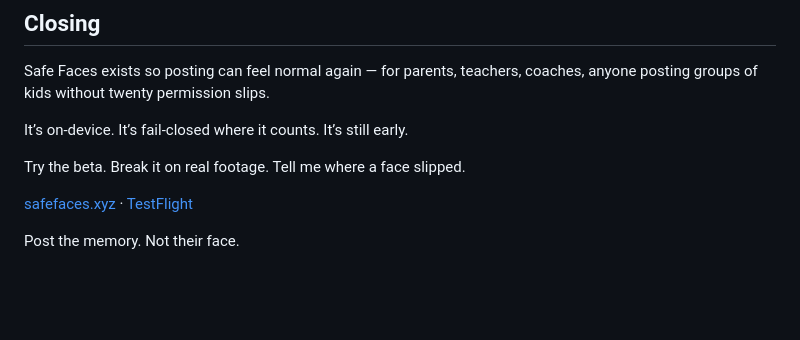
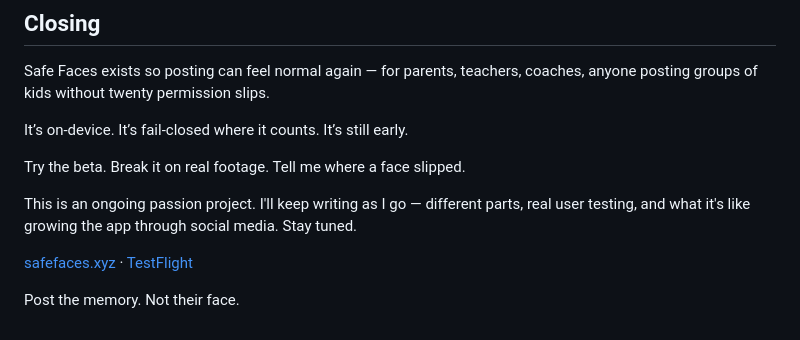
Before and after one commit to miltonisblurrd/blurrd.xyz, a Markdown page: content/blog/safe-faces-so-far.md, the part around the change. GitHub-like rendering; blank space fills up the shorter version.

Commit message:
Add ongoing passion project note to Safe Faces closing.
Set expectations for future parts covering real user testing and social growth.

Co-authored-by: Cursor <cursoragent@cursor.com>

```diff
--- a/content/blog/safe-faces-so-far.md
+++ b/content/blog/safe-faces-so-far.md
@@ -321,6 +321,8 @@ It’s on-device. It’s fail-closed where it counts. It’s still early.
 
 Try the beta. Break it on real footage. Tell me where a face slipped.
 
+This is an ongoing passion project. I'll keep writing as I go — different parts, real user testing, and what it's like growing the app through social media. Stay tuned.
+
 [safefaces.xyz](https://www.safefaces.xyz/) · [TestFlight](https://testflight.apple.com/join/Uv7xJrkp)
 
 Post the memory. Not their face.
```
